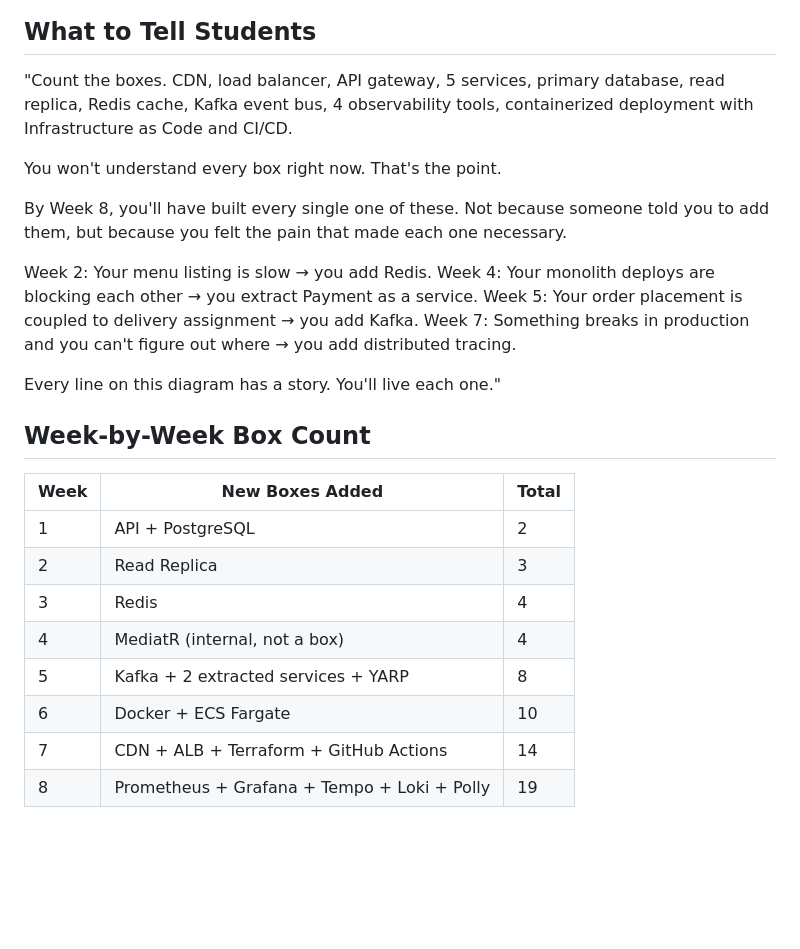
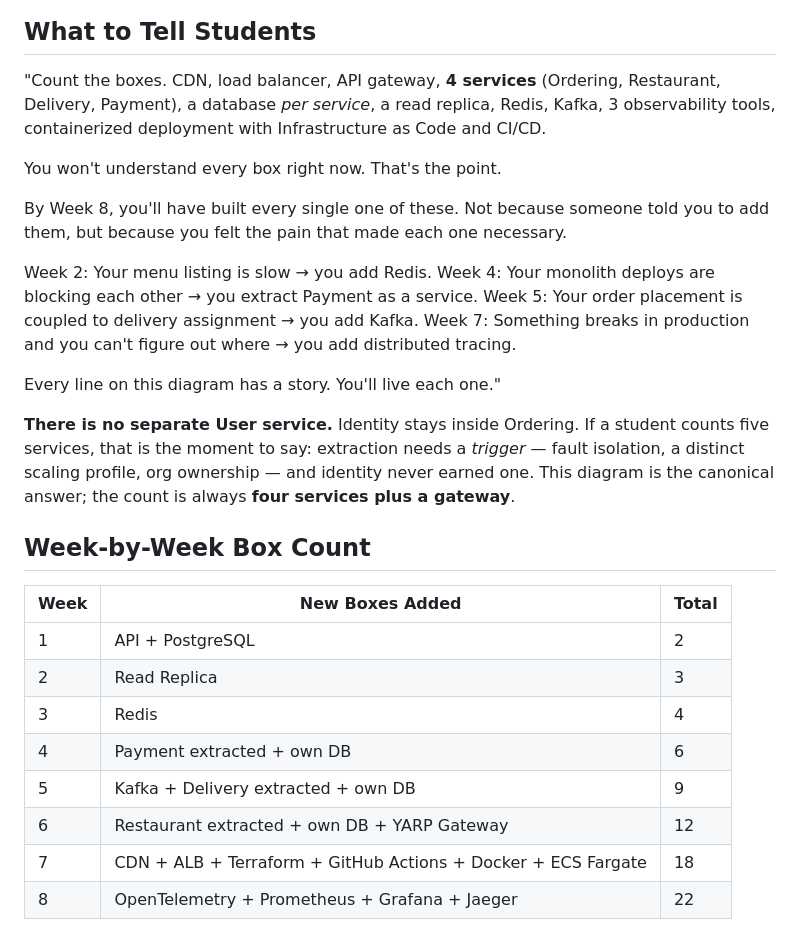
Before and after one commit to desiarchitect/tadka-cohort, a Markdown page: docs/diagrams/day-01-final-architecture.md, the part around one of its changes. Drawn GitHub-style; blank space fills up the shorter version.

```diff
--- a/docs/diagrams/day-01-final-architecture.md
+++ b/docs/diagrams/day-01-final-architecture.md
@@ -132,7 +133,7 @@ graph TB
 
 ## What to Tell Students
 
-"Count the boxes. CDN, load balancer, API gateway, 5 services, primary database, read replica, Redis cache, Kafka event bus, 4 observability tools, containerized deployment with Infrastructure as Code and CI/CD.
+"Count the boxes. CDN, load balancer, API gateway, **4 services** (Ordering, Restaurant, Delivery, Payment), a database *per service*, a read replica, Redis, Kafka, 3 observability tools, containerized deployment with Infrastructure as Code and CI/CD.
 
 You won't understand every box right now. That's the point.
 
@@ -145,6 +146,8 @@ Week 7: Something breaks in production and you can't figure out where → you ad
 
 Every line on this diagram has a story. You'll live each one."
 
+**There is no separate User service.** Identity stays inside Ordering. If a student counts five services, that is the moment to say: extraction needs a *trigger* — fault isolation, a distinct scaling profile, org ownership — and identity never earned one. This diagram is the canonical answer; the count is always **four services plus a gateway**.
+
 ## Week-by-Week Box Count
 
 | Week | New Boxes Added | Total |
@@ -152,8 +155,8 @@ Every line on this diagram has a story. You'll live each one."
 | 1 | API + PostgreSQL | 2 |
 | 2 | Read Replica | 3 |
 | 3 | Redis | 4 |
-| 4 | MediatR (internal, not a box) | 4 |
-| 5 | Kafka + 2 extracted services + YARP | 8 |
-| 6 | Docker + ECS Fargate | 10 |
-| 7 | CDN + ALB + Terraform + GitHub Actions | 14 |
-| 8 | Prometheus + Grafana + Tempo + Loki + Polly | 19 |
+| 4 | Payment extracted + own DB | 6 |
+| 5 | Kafka + Delivery extracted + own DB | 9 |
+| 6 | Restaurant extracted + own DB + YARP Gateway | 12 |
+| 7 | CDN + ALB + Terraform + GitHub Actions + Docker + ECS Fargate | 18 |
+| 8 | OpenTelemetry + Prometheus + Grafana + Jaeger | 22 |
```
Also changed, not shown: other parts of docs/diagrams/day-01-final-architecture.md (+30 -29 lines), docs/runbooks/day-02.md (+14 -0 lines).
